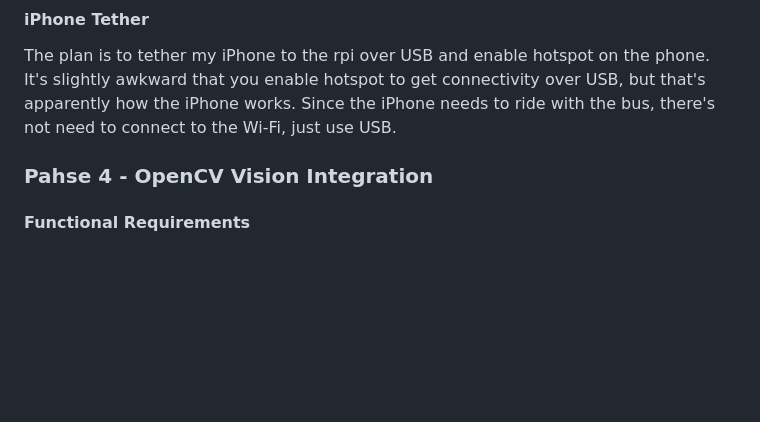
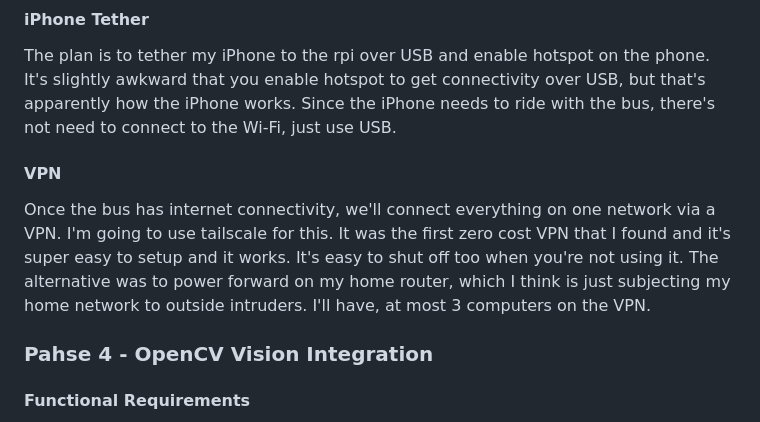
Before and after one commit to gladish/autobus, a Markdown page: README.md, the part around the change. GitHub-like rendering; blank space fills up the shorter version.

```diff
--- a/README.md
+++ b/README.md
@@ -36,7 +36,8 @@ Get connectivity between bus and home LAN. This will allow me to monitor the bus
 * Can stream video from pi cam to windows 11 pc over WAN
 #### iPhone Tether
 The plan is to tether my iPhone to the rpi over USB and enable hotspot on the phone. It's slightly awkward that you enable hotspot to get connectivity over USB, but that's apparently how the iPhone works. Since the iPhone needs to ride with the bus, there's not need to connect to the Wi-Fi, just use USB.
-
+#### VPN
+Once the bus has internet connectivity, we'll connect everything on one network via a VPN. I'm going to use tailscale for this. It was the first zero cost VPN that I found and it's super easy to setup and it works. It's easy to shut off too when you're not using it. The alternative was to power forward on my home router, which I think is just subjecting my home network to outside intruders. I'll have, at most 3 computers on the VPN.
 ### Pahse 4 - OpenCV Vision Integration
 #### Functional Requirements
 * Bus can navigate itself around block without manual steering
```
